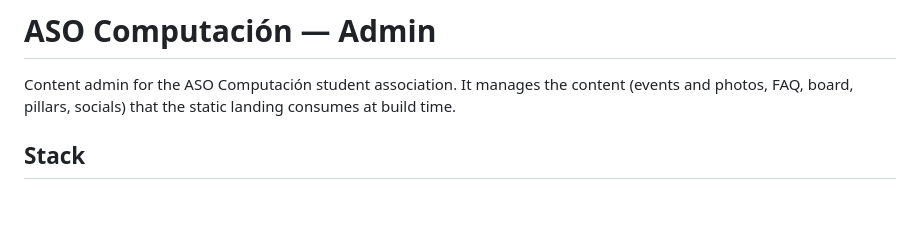
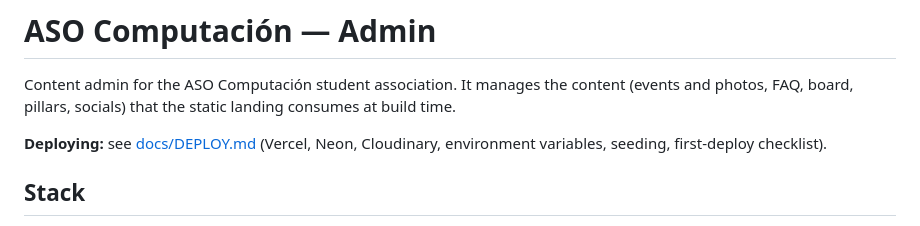
Before and after one commit to aso-computacion-unl/aso-computacion-admin, a Markdown page: README.md, the part around the change. GitHub-like rendering; blank space fills up the shorter version.

```diff
--- a/README.md
+++ b/README.md
@@ -1,6 +1,8 @@
 # ASO Computación — Admin
 
 Content admin for the ASO Computación student association. It manages the content (events and photos, FAQ, board, pillars, socials) that the static landing consumes at build time.
+
+**Deploying:** see [docs/DEPLOY.md](docs/DEPLOY.md) (Vercel, Neon, Cloudinary, environment variables, seeding, first-deploy checklist).
 
 ## Stack
 
```
Also changed, not shown: docs/DEPLOY.md (added, +145 -0 lines).
